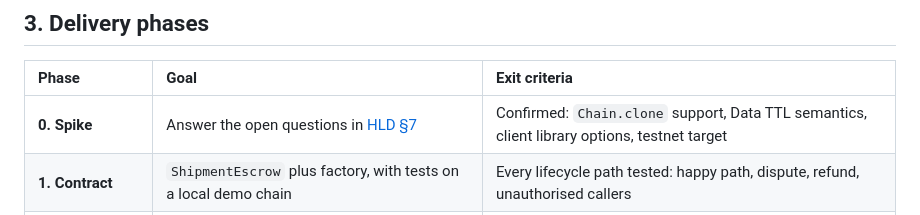
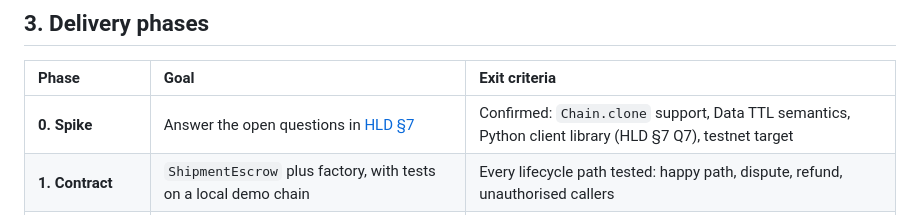
Before and after one commit to shanepreater/gajufreight, a Markdown page: docs/dev-approach.md, the part around the change. Rendered like a GitHub page.

```diff
--- a/docs/dev-approach.md
+++ b/docs/dev-approach.md
@@ -60,7 +60,7 @@ Changes from the earlier draft:
 
 | Phase | Goal | Exit criteria |
 | :--- | :--- | :--- |
-| **0. Spike** | Answer the open questions in [HLD §7](hld.md#7-open-questions) | Confirmed: `Chain.clone` support, Data TTL semantics, client library options, testnet target |
+| **0. Spike** | Answer the open questions in [HLD §7](hld.md#7-open-questions) | Confirmed: `Chain.clone` support, Data TTL semantics, Python client library (HLD §7 Q7), testnet target |
 | **1. Contract** | `ShipmentEscrow` plus factory, with tests on a local demo chain | Every lifecycle path tested: happy path, dispute, refund, unauthorised callers |
 | **2. Signing** | Build GRIDS payloads, sign with GajuDesk/GajuMobile | A shipment can be funded and delivered end to end using only wallet signatures |
 | **3. Indexer + API** | Read model, evidence ingest, hash anchoring | The dashboard can be rebuilt from the chain alone |
```
Also changed, not shown: docs/hld.md (+1 -0 lines).
